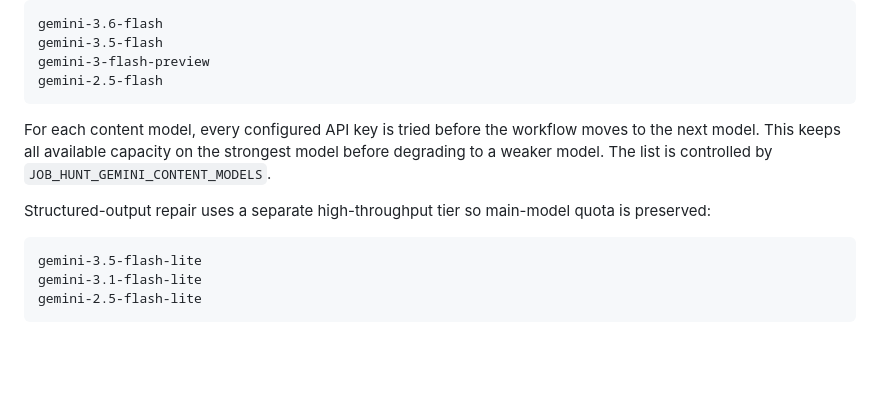
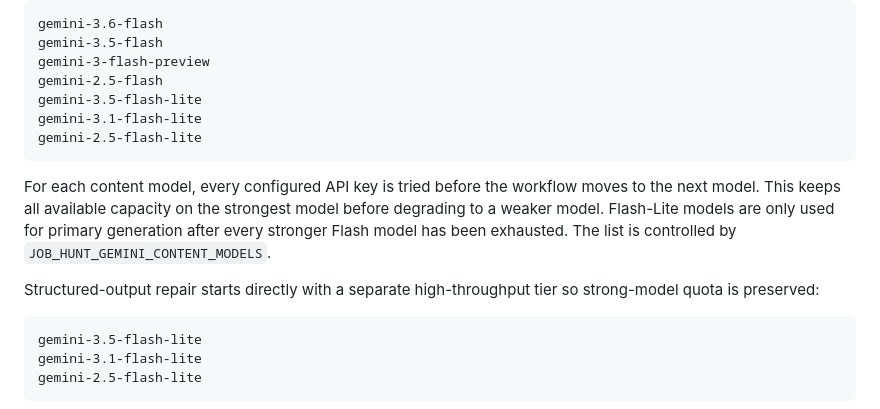
Before and after one commit to Roobahist/Job-Hunt-Automation-Python, a Markdown page: README.md, the part around the change. Rendered like a GitHub page; blank space fills up the shorter version.

Commit message:
Document full Gemini content fallback order

````diff
--- a/README.md
+++ b/README.md
@@ -34,11 +34,14 @@ gemini-3.6-flash
 gemini-3.5-flash
 gemini-3-flash-preview
 gemini-2.5-flash
+gemini-3.5-flash-lite
+gemini-3.1-flash-lite
+gemini-2.5-flash-lite
 ```
 
-For each content model, every configured API key is tried before the workflow moves to the next model. This keeps all available capacity on the strongest model before degrading to a weaker model. The list is controlled by `JOB_HUNT_GEMINI_CONTENT_MODELS`.
+For each content model, every configured API key is tried before the workflow moves to the next model. This keeps all available capacity on the strongest model before degrading to a weaker model. Flash-Lite models are only used for primary generation after every stronger Flash model has been exhausted. The list is controlled by `JOB_HUNT_GEMINI_CONTENT_MODELS`.
 
-Structured-output repair uses a separate high-throughput tier so main-model quota is preserved:
+Structured-output repair starts directly with a separate high-throughput tier so strong-model quota is preserved:
 
 ```text
 gemini-3.5-flash-lite
````
